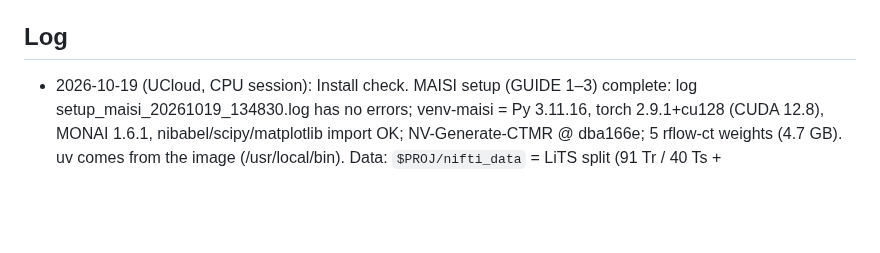
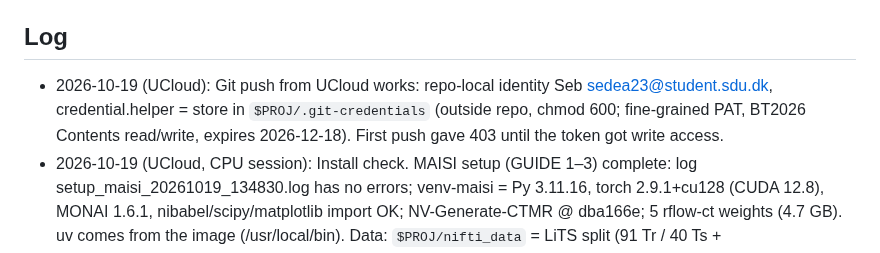
Before and after one commit to DesertSailor29/BT2026, a Markdown page: NOTES.md, the part around the change. GitHub-like rendering; blank space fills up the shorter version.

Commit message:
Notes: git push set up on UCloud

```diff
--- a/NOTES.md
+++ b/NOTES.md
@@ -37,6 +37,7 @@
 - Run pattern on UCloud: `nohup bash -c 'source venv/bin/activate && export nnUNet_raw=... nnUNet_preprocessed=... nnUNet_results=... && <cmd>' > <name>_$(date +%Y%m%d_%H%M%S).log 2>&1 &`
 
 ## Log
+- 2026-10-19 (UCloud): Git push from UCloud works: repo-local identity Seb <sedea23@student.sdu.dk>, credential.helper = store in `$PROJ/.git-credentials` (outside repo, chmod 600; fine-grained PAT, BT2026 Contents read/write, expires 2026-12-18). First push gave 403 until the token got write access.
 - 2026-10-19 (UCloud, CPU session): Install check. MAISI setup (GUIDE 1–3) complete: log setup_maisi_20261019_134830.log has no errors; venv-maisi = Py 3.11.16, torch 2.9.1+cu128 (CUDA 12.8), MONAI 1.6.1, nibabel/scipy/matplotlib import OK; NV-Generate-CTMR @ dba166e; 5 rflow-ct weights (4.7 GB). uv comes from the image (/usr/local/bin). Data: `$PROJ/nifti_data` = LiTS split (91 Tr / 40 Ts + split_mapping.csv); `$PROJ/LiTS/` has only empty folders. Not yet: GPU check (no GPU here), venv-nnunet, MSD07.
 - 2026-10-19 (UCloud): First Claude Code session on UCloud. Login confirmed persisted in `$PROJ/.claude-config` (.credentials.json, settings, history). It only works if `env.sh` is sourced before `claude` (else CLAUDE_CONFIG_DIR is unset and it uses ephemeral ~/.claude → new login). Session was started in /work/Research, not BT2026, so CLAUDE.md was not auto-loaded.
 - 2026-10-19 (Mac): Moved CLAUDE.md + NOTES.md into BT2026 (CLAUDE.md rewritten for two machines, Mac-only memory facts folded in); .gitignore ignores Claude per-machine files; GUIDE starts claude in $PROJ/BT2026. Committing + pushing per user; user then installs on UCloud.
```
